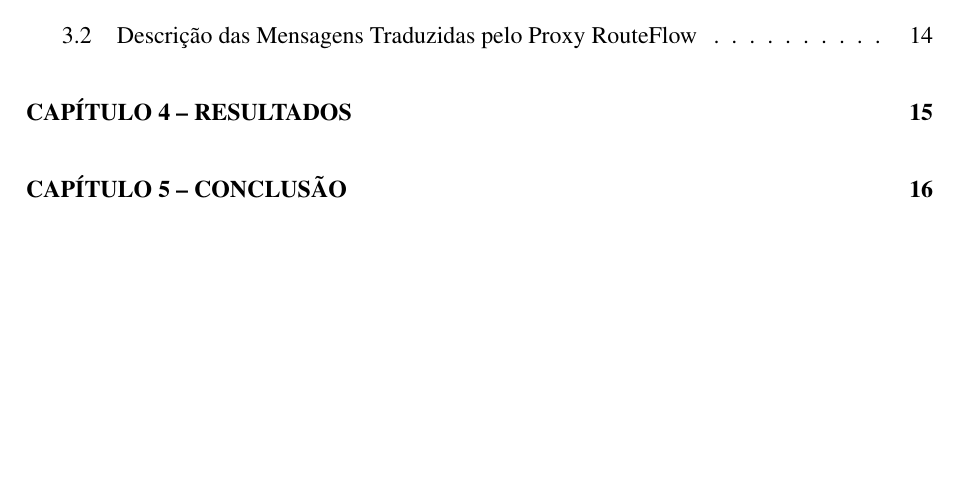
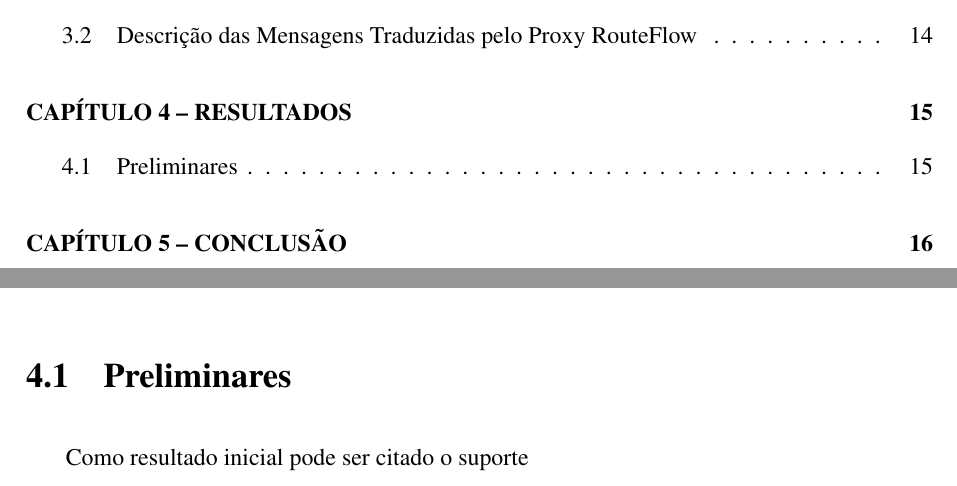
Before and after one commit to fabianomathilde-zz/TCC, a LaTeX thesis (bare_conf.tex, which reads resultados.tex): part of page 8 of 18 before the commit and two parts of pages 8 and 16 of 18 after it, the two joined at a grey line, cut so that both start at the same text, the shorter picture padded with empty space. Compiled offline with pdfLaTeX; a LaTeX package or settings file that is missing is left out; a missing bibliography style is replaced by a similar one.

Commit message:
Algumas linhas

```diff
--- a/resultados.tex
+++ b/resultados.tex
@@ -1,3 +1,5 @@
 \chapter{Resultados}
 
-%\section{Principais Benefcios do Uso do Controlador Floodlight}
+\section{Preliminares}
+Como resultado inicial pode ser citado o suporte
+%\section{Principais Beneficios do Uso do Controlador Floodlight}
```
Also changed, not shown: bare_conf.tex (line endings or trailing spaces).
